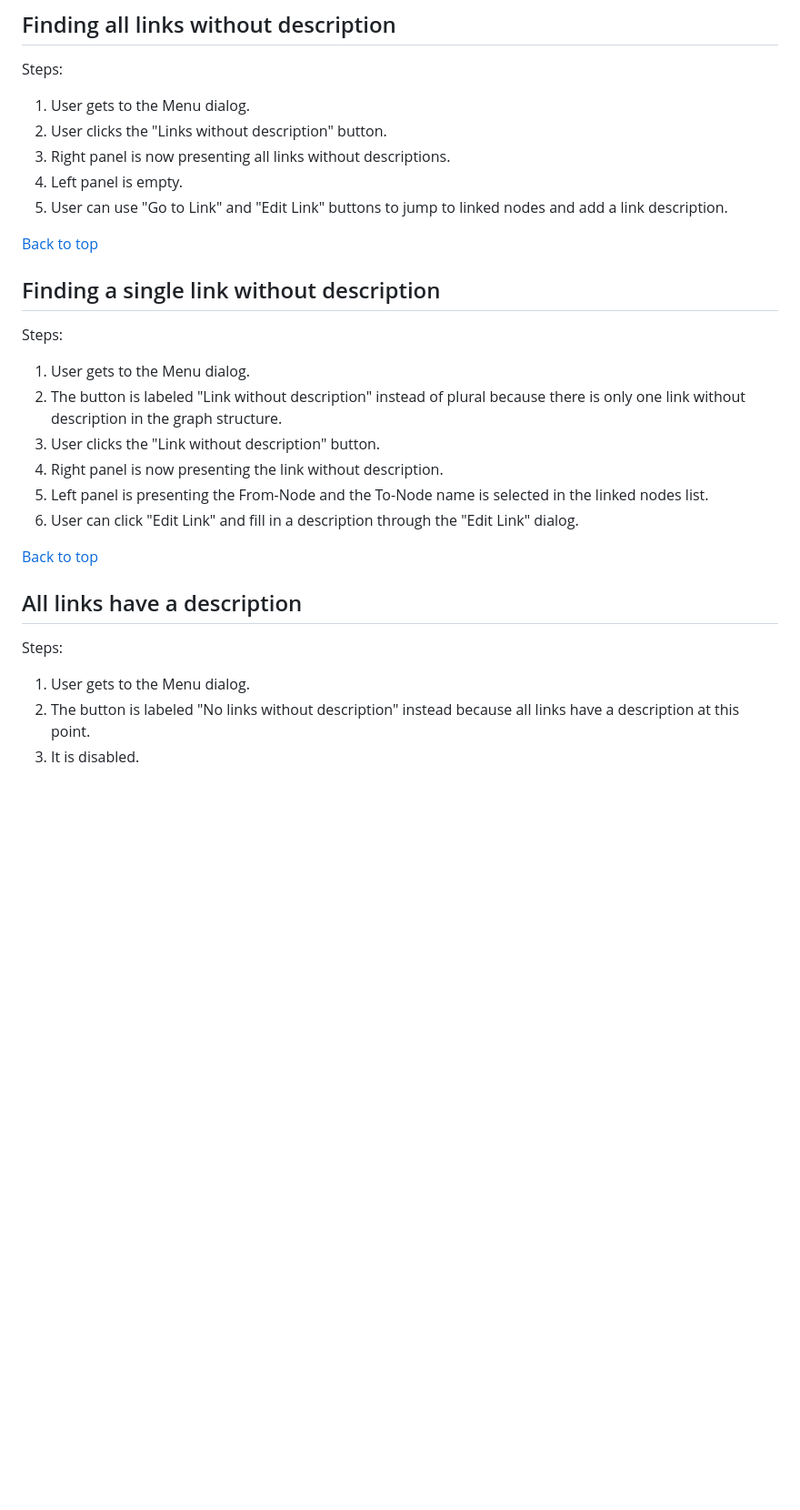
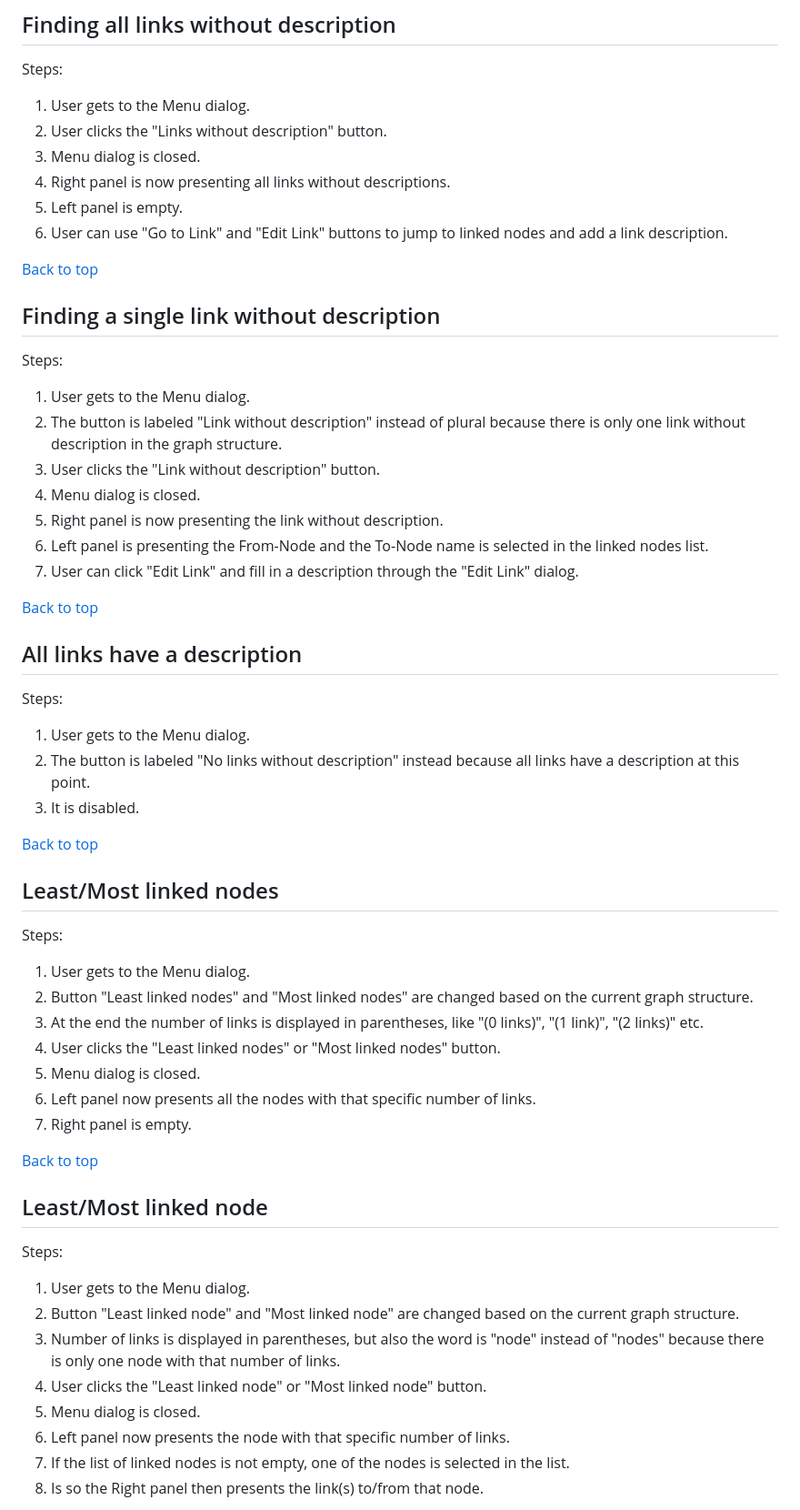
Before and after one commit to UniBreakfast/web-dev-knowledge-graph, a Markdown page: requirements/user-stories.md, the part around the change printed below. Shown: that part at 91% size. Drawn GitHub-style; blank space fills up the shorter version.

Commit message:
add all obvious stories

```diff
--- a/requirements/user-stories.md
+++ b/requirements/user-stories.md
@@ -621,9 +641,10 @@ Steps:
 
   1. User gets to the Menu dialog.
   2. User clicks the "Links without description" button.
-  3. Right panel is now presenting all links without descriptions.
-  4. Left panel is empty.
-  5. User can use "Go to Link" and "Edit Link" buttons to jump to linked nodes and add a link description.
+  3. Menu dialog is closed.
+  4. Right panel is now presenting all links without descriptions.
+  5. Left panel is empty.
+  6. User can use "Go to Link" and "Edit Link" buttons to jump to linked nodes and add a link description.
 
 [Back to top](#user-stories)
 
@@ -634,9 +655,10 @@ Steps:
   1. User gets to the Menu dialog.
   2. The button is labeled "Link without description" instead of plural because there is only one link without description in the graph structure.
   3. User clicks the "Link without description" button.
-  4. Right panel is now presenting the link without description.
-  5. Left panel is presenting the From-Node and the To-Node name is selected in the linked nodes list.
-  6. User can click "Edit Link" and fill in a description through the "Edit Link" dialog.
+  4. Menu dialog is closed.
+  5. Right panel is now presenting the link without description.
+  6. Left panel is presenting the From-Node and the To-Node name is selected in the linked nodes list.
+  7. User can click "Edit Link" and fill in a description through the "Edit Link" dialog.
 
 [Back to top](#user-stories)
 
@@ -647,3 +669,33 @@ Steps:
   1. User gets to the Menu dialog.
   2. The button is labeled "No links without description" instead because all links have a description at this point.
   3. It is disabled.
+
+[Back to top](#user-stories)
+
+## Least/Most linked nodes
+
+Steps:
+
+  1. User gets to the Menu dialog.
+  2. Button "Least linked nodes" and "Most linked nodes" are changed based on the current graph structure.
+  3. At the end the number of links is displayed in parentheses, like "(0 links)", "(1 link)", "(2 links)" etc.
+  4. User clicks the "Least linked nodes" or "Most linked nodes" button.
+  5. Menu dialog is closed.
+  6. Left panel now presents all the nodes with that specific number of links.
+  7. Right panel is empty.
+
+[Back to top](#user-stories)
+
+## Least/Most linked node
+
+Steps:
+
+  1. User gets to the Menu dialog.
+  2. Button "Least linked node" and "Most linked node" are changed based on the current graph structure.
+  3. Number of links is displayed in parentheses, but also the word is "node" instead of "nodes" because there is only one node with that number of links.
+  4. User clicks the "Least linked node" or "Most linked node" button.
+  5. Menu dialog is closed.
+  6. Left panel now presents the node with that specific number of links.
+  7. If the list of linked nodes is not empty, one of the nodes is selected in the list.
+  8. Is so the Right panel then presents the link(s) to/from that node.
+
```
Also changed, not shown: other parts of requirements/user-stories.md (+76 -62 lines).
